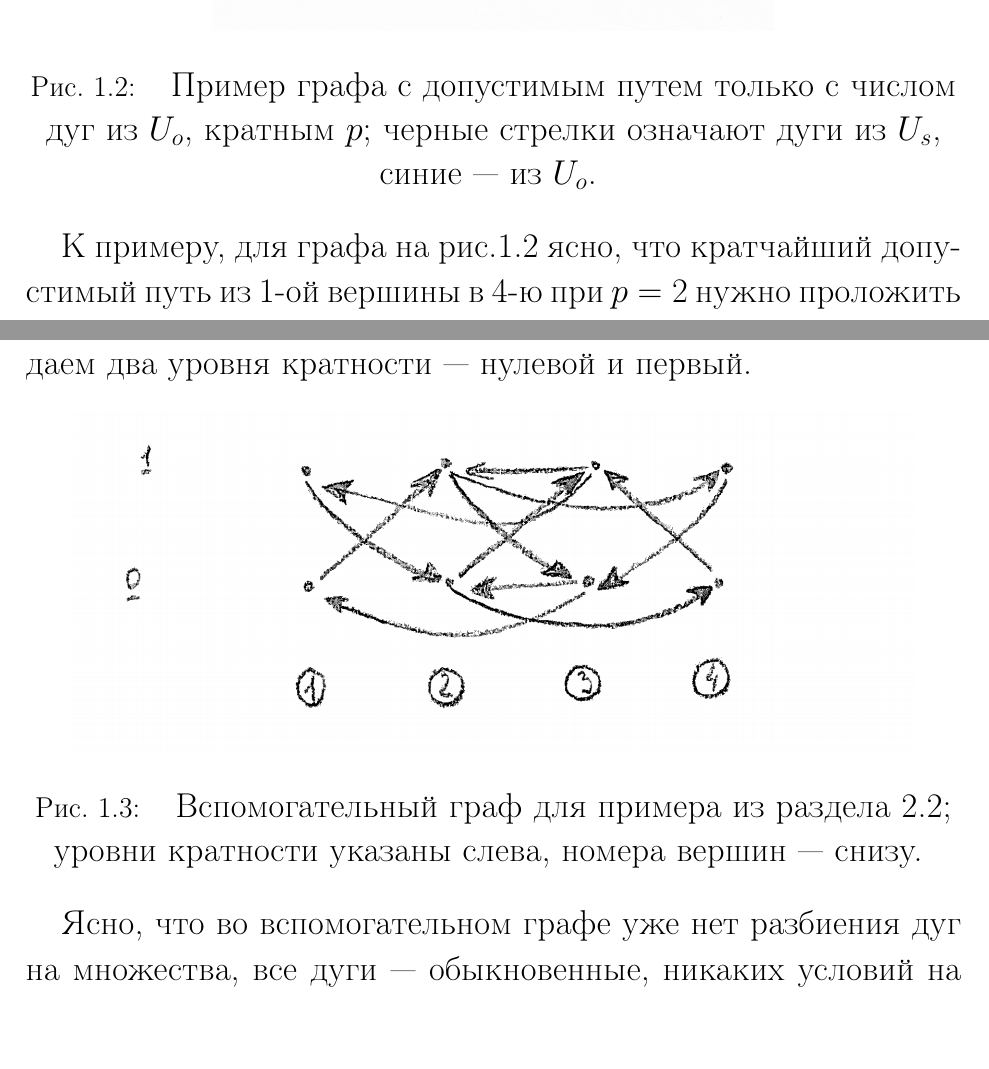
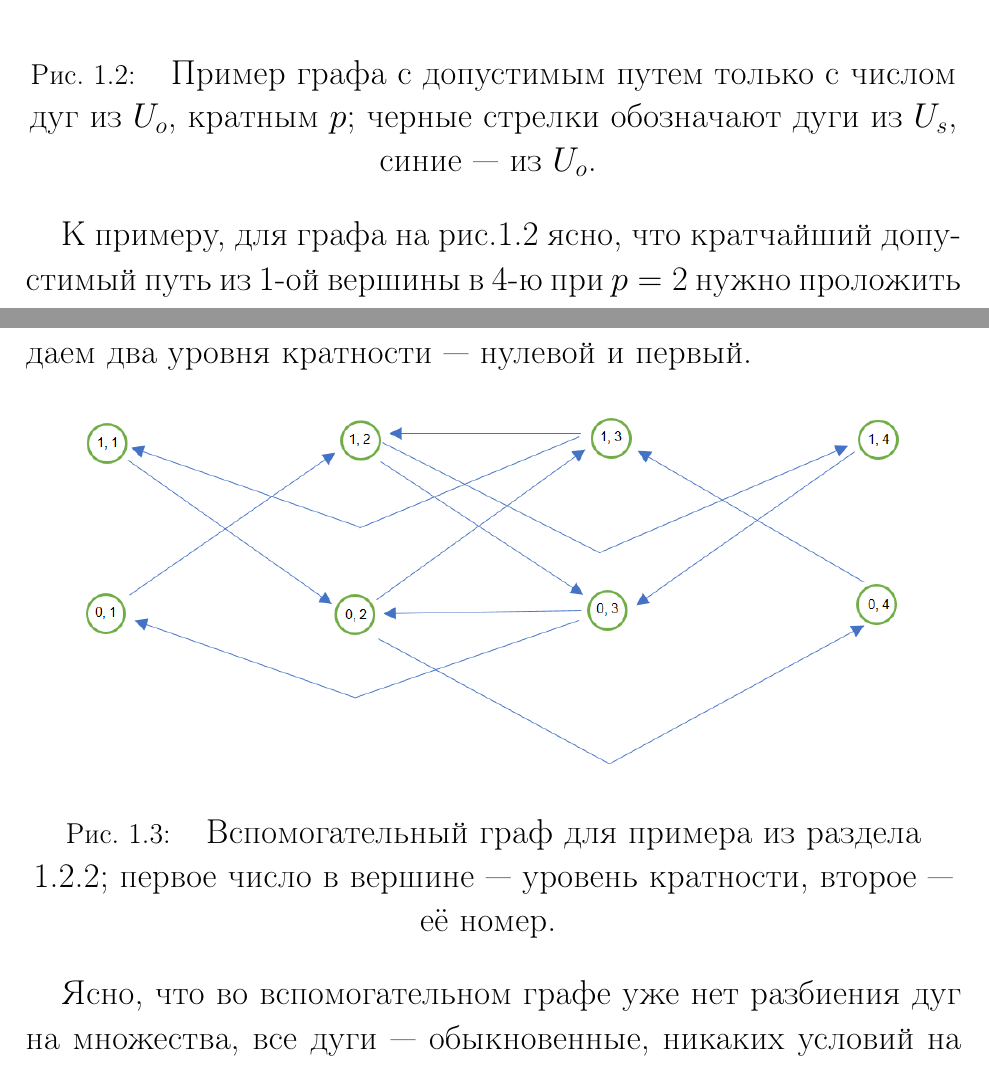
Before and after one commit to evrrn/STOCHASTIC-PROCESSES-ON-GRAPHS-WITH-NONSTANDARD-REACHABILITY, a LaTeX document (latex/includes.tex, which reads latex/main.tex): two parts of pages 9 and 14 of 44, joined at a grey line, cut so that both start at the same text. Compiled offline with pdfLaTeX.

Commit message:
update pictures

```diff
--- a/latex/main.tex
+++ b/latex/main.tex
@@ -115,8 +115,8 @@
 
 \begin{figure}
 	\centering
-	{\includegraphics[width=0.6\textwidth]{img/2.png}}
-	{Пример графа с допустимым путем только с числом дуг из $U_o$, кратным $p$; черные стрелки означают дуги из $U_s$, синие --- из $U_o$.}
+	{\includegraphics[width=0.6\textwidth]{img/22.png}}
+	{Пример графа с допустимым путем только с числом дуг из $U_o$, кратным $p$; черные стрелки обозначают дуги из $U_s$, синие --- из $U_o$.}
 	\label{fig:pic_2}
 \end{figure}
 
@@ -225,8 +225,8 @@
 
 \begin{figure}
 	\centering
-	{\includegraphics[width=0.9\textwidth]{img/3.png}}
-	{Вспомогательный граф для примера из раздела 2.2; уровни кратности указаны слева, номера вершин --- снизу.}
+	{\includegraphics[width=0.9\textwidth]{img/33.png}}
+	{Вспомогательный граф для примера из раздела 1.2.2; первое число в вершине --- уровень кратности, второе --- её номер.}
 	\label{fig:pic_3}
 \end{figure}
 
```
Also changed, not shown: latex/img/11.png, latex/img/22.png (added), latex/img/33.png, latex/includes.pdf, latex/main.tex (4 more changed lines).
